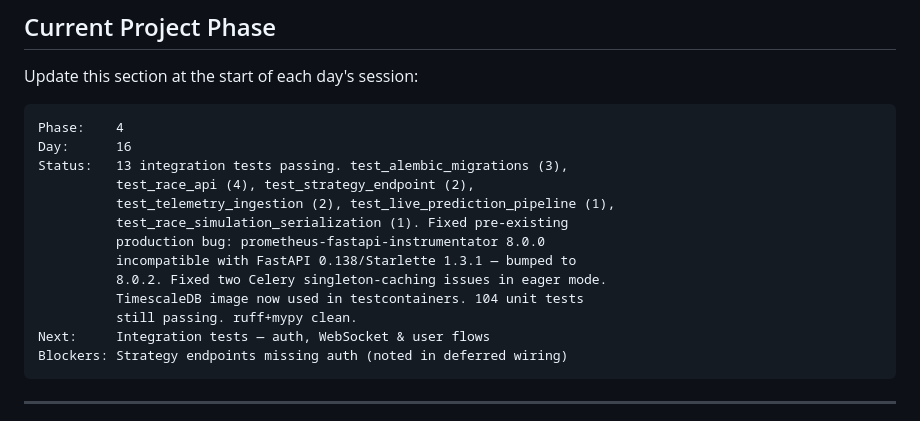
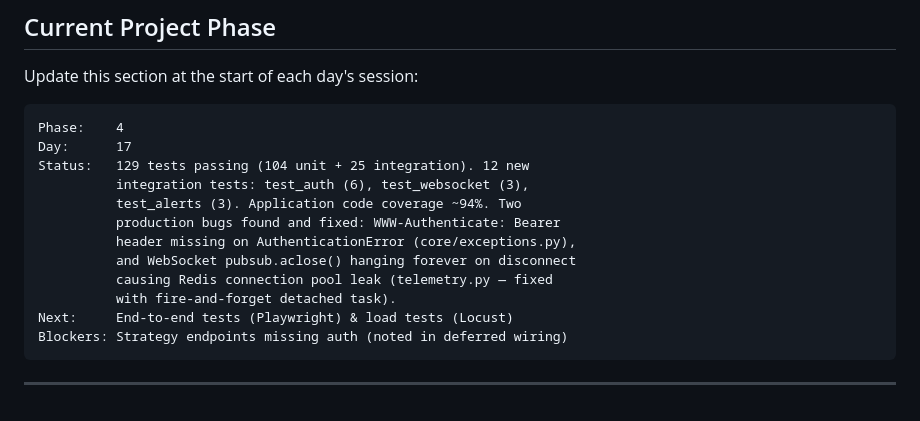
Before and after one commit to ArhaanAli04/f1-strategy-engine, a Markdown page: CLAUDE.md, the part around the change. Rendered like a GitHub page.

Commit message:
update: phase tracker after Day 17

````diff
--- a/CLAUDE.md
+++ b/CLAUDE.md
@@ -313,17 +313,16 @@ Update this section at the start of each day's session:
 
 ```
 Phase:    4
-Day:      16
-Status:   13 integration tests passing. test_alembic_migrations (3),
-          test_race_api (4), test_strategy_endpoint (2),
-          test_telemetry_ingestion (2), test_live_prediction_pipeline (1),
-          test_race_simulation_serialization (1). Fixed pre-existing
-          production bug: prometheus-fastapi-instrumentator 8.0.0
-          incompatible with FastAPI 0.138/Starlette 1.3.1 — bumped to
-          8.0.2. Fixed two Celery singleton-caching issues in eager mode.
-          TimescaleDB image now used in testcontainers. 104 unit tests
-          still passing. ruff+mypy clean.
-Next:     Integration tests — auth, WebSocket & user flows
+Day:      17
+Status:   129 tests passing (104 unit + 25 integration). 12 new
+          integration tests: test_auth (6), test_websocket (3),
+          test_alerts (3). Application code coverage ~94%. Two
+          production bugs found and fixed: WWW-Authenticate: Bearer
+          header missing on AuthenticationError (core/exceptions.py),
+          and WebSocket pubsub.aclose() hanging forever on disconnect
+          causing Redis connection pool leak (telemetry.py — fixed
+          with fire-and-forget detached task).
+Next:     End-to-end tests (Playwright) & load tests (Locust)
 Blockers: Strategy endpoints missing auth (noted in deferred wiring)
 ```
 
````
